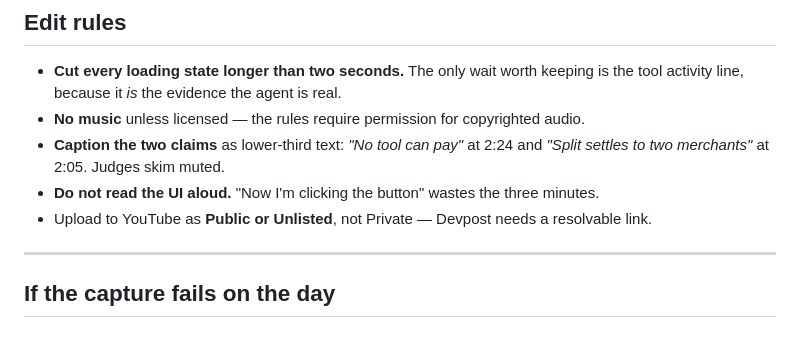
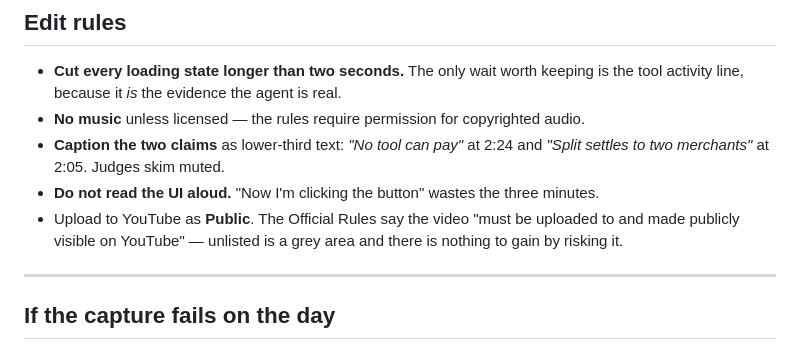
Before and after one commit to uttamongithb1/paypal-hackathon, a Markdown page: VIDEO_SCRIPT.md, the part around the change. GitHub-like rendering.

Commit message:
Video must be Public on YouTube, not Unlisted
The Official Rules say the video 'must be uploaded to and made publicly visible on
YouTube'. Unlisted is a grey area and there is nothing to gain by risking it.

```diff
--- a/VIDEO_SCRIPT.md
+++ b/VIDEO_SCRIPT.md
@@ -133,7 +133,8 @@ Back to the home page.
 - **Caption the two claims** as lower-third text: *"No tool can pay"* at 2:24 and *"Split settles to
   two merchants"* at 2:05. Judges skim muted.
 - **Do not read the UI aloud.** "Now I'm clicking the button" wastes the three minutes.
-- Upload to YouTube as **Public or Unlisted**, not Private — Devpost needs a resolvable link.
+- Upload to YouTube as **Public**. The Official Rules say the video "must be uploaded to and made
+  publicly visible on YouTube" — unlisted is a grey area and there is nothing to gain by risking it.
 
 ---
 
```
